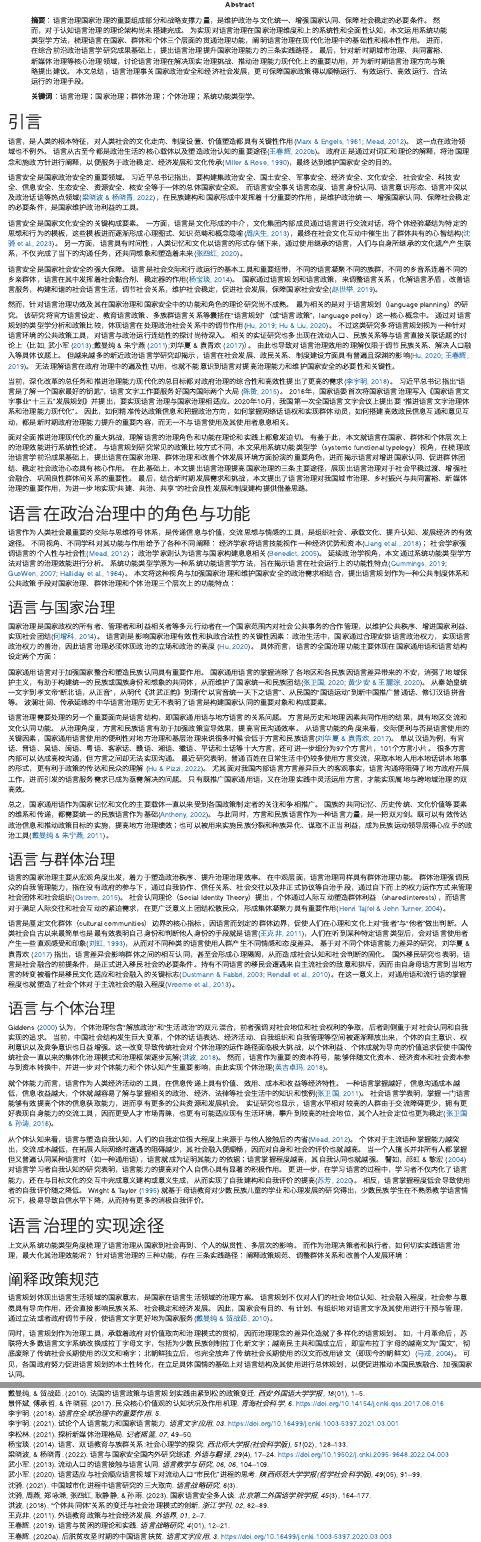
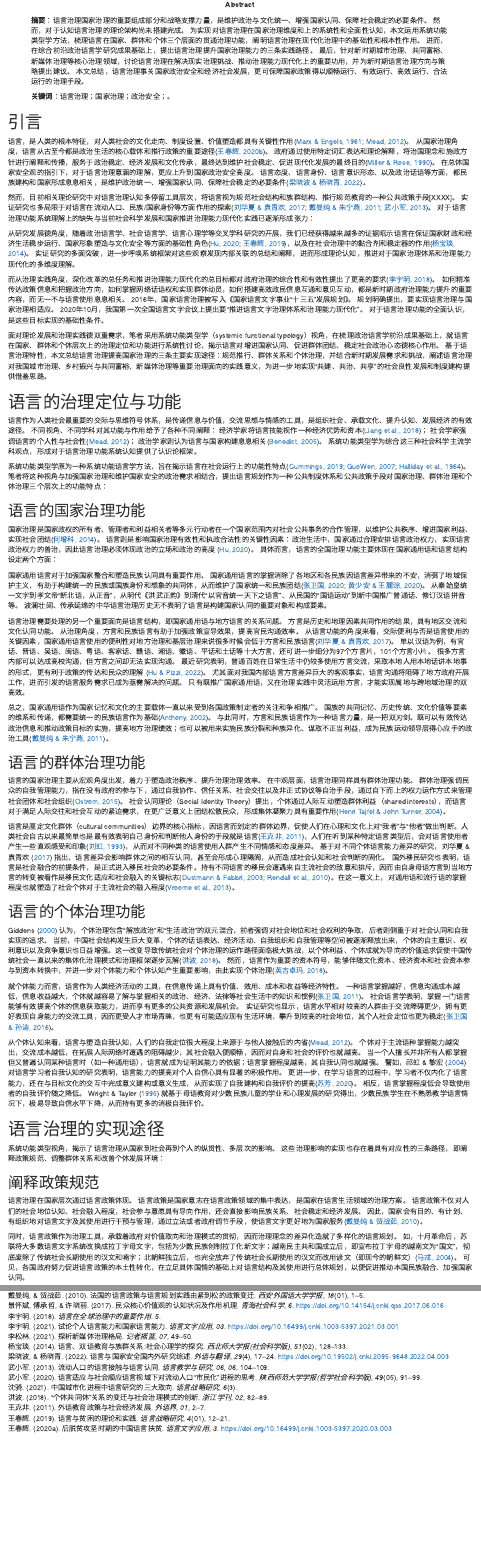
Before and after one commit to Zhumeng-gif/language_governance, an R Markdown document (paper/language_governance.Rmd): the page in a window 1100 px wide, from 130 px down, and a second part further down, joined at a grey line. Rendered offline with R 4.5, knitr and Pandoc, with nearby package versions; drawn as R Markdown's standard HTML page in place of the format the file asks for.

Commit message:
revising a little

```diff
--- a/paper/language_governance.Rmd
+++ b/paper/language_governance.Rmd
@@ -1,5 +1,5 @@
 ---
-title: "以语行治：语言治理在国家治理中的功能与路径研究"
+title: "语言的国家治理功能与路径研究"
 author:
 - 胡悦
 - 朱萌^[胡悦，清华大学政治学系副教授；朱萌，通讯作者，清华大学政治学系硕士研究生。本文为国家自然科学基金委青年项目（72004109）“新型城镇化进程中新老市民身份认同建构的社会心理机制与政策引导路径研究”研究成果。]
@@ -29,69 +29,49 @@ abstract: |
  最后，针对新时期城市治理、共同富裕、新媒体治理等核心治理领域，讨论语言治理在解决现实治理挑战、推动治理能力现代化上的重要功用，并为新时期语言治理方向与策略提出建议。
  本文总结，语言治理事关国家政治安全和经济社会发展，更可保障国家政策得以顺畅运行、有效运行、高效运行、合法运行的治理手段。
 
- **关键词**：语言治理；国家治理；群体治理；个体治理；系统功能类型学。
+ **关键词**：语言治理；国家治理；政治安全；。
 ---
 
 # 引言
 
-<!-- 语言问题为什么是个政治问题 -->
 语言，是人类的根本特征，对人类社会的文化走向、制度设置、价值塑造都具有关键性作用[@MaKeSiEnGeSi1961;@Mead2012]。
-这一点在政治领域也不例外。
-语言从古至今都是政治生活的核心载体以及塑造政治认知的重要途径[@WangChunHui2020a]。
-政府正是通过对词汇和理论的解释，将治国理念和施政方针进行阐释，以便服务于政治稳定、经济发展和文化传承[@MillerRose1990]，最终达到维护国家安全的目的。
+从国家治理角度，语言从古至今都是政治生活的核心载体和推行政策的重要途径[@WangChunHui2020a]。
+政府通过使用特定词汇表达和理论解释，将治国理念和施政方针进行阐释和传播，服务于政治稳定、经济发展和文化传承，最终达到维护社会稳定、促进现代化发展的最终目的[@MillerRose1990]。
+在总体国家安全观的指引下，对于语言治理意涵的理解，更应上升到国家政治安全高度。
+语言态度、语言身份、语言意识形态、以及政治话语等方面，都民族建构和国家形成息息相关，是维护政治统一、增强国家认同、保障社会稳定的必要条件[@LiangXiaoBoYangXiaoQing2022]。
 
-<!-- 语言与国家安全的关系-->
-语言安全是国家政治安全的重要领域。
-习近平总书记指出，要构建集政治安全、国土安全、军事安全、经济安全、文化安全、社会安全、科技安全、信息安全、生态安全、资源安全、核安全等于一体的总体国家安全观。
-而语言安全事关语言态度、语言身份认同、语言意识形态、语言冲突以及政治话语等热点领域[@LiangXiaoBoYangXiaoQing2022]，在民族建构和国家形成中发挥着十分重要的作用，是维护政治统一、增强国家认同、保障社会稳定的必要条件，是国家维护政治利益的工具。
+然而，目前相关理论研究中对语言治理认知多停留工具层次，将语言视为规范社会结构和族群结构、推行规范教育的一种公共政策手段[XXXX]。
+实证研究也多局限于对语言在流动人口、民族/国家身份等方面作用的探索[@WuXiaoJun2013;@DaiManChunZhuNingYan2011;@LiuHuaXiaYuanQingHuan2017]。
+对于语言治理功能系统理解上的缺失与当前社会科学发展和国家推进治理能力现代化实践已逐渐形成张力：
 
-语言安全是国家文化安全的关键构成要素。
-一方面，语言是文化形成的中介，文化集团内部成员通过语言进行交流对话，将个体经验凝结为特定的思想和行为的模板，这些模板进而逐渐形成心理图式、知识范畴和概念隐喻[@ZhouQingSheng2013]，最终在社会文化互动中催生出了群体共有的心智结构[@ShenQiEtAl2023]。
-另一方面，语言具有时间性，人类记忆和文化以语言的形式存储下来，通过使用继承的语言，人们与自身所继承的文化遗产产生联系，不仅完成了当下的沟通任务，还共同想象和塑造着未来[@ZhangSiHong2020]。
+从研究发展德角度，随着政治语言学、社会语言学、语言心理学等交叉学科研究的开展，我们已经获得越来越多的证据昭示语言在保证国家财政和经济生活稳步运行、国家形象塑造与文化安全等方面的基础性角色[@WangChunHui2019a;@Hu2020b]，以及在社会治理中的黏合剂和稳定器的作用[@YangBaoYan2014]。
+实证研究的多面突破，进一步呼唤系统框架对这些观察发现内部关联的总结和阐释，进而形成理论认知，推进对于国家治理体系和治理能力现代化的多维度理解。
 
-语言安全是国家社会安全的强大保障。
-语言是社会交际和行政运行的基本工具和重要纽带，不同的语言凝聚不同的族群，不同的乡音系连着不同的乡亲群体，语言在其中发挥着社会黏合剂、稳定器的作用[@YangBaoYan2014]。
-国家通过语言规划和语言政策，来调整语言关系，化解语言矛盾，改善语言服务，构建和谐的社会语言生活，调节社会关系，维护社会稳定，促进社会发展，保障国家社会安全[@ZhaoShiJu2019]。
+而从治理实践角度，深化改革的总任务和推进治理能力现代化的总目标都对政府治理的综合性和有效性提出了更高的要求[@LiYuMing2018]。
+如何精准传达政策信息和把握政治方向，如何掌握网络话语权和实现群体动员，如何搭建高效政民信息互通和意见互动，都是新时期政府治理能力提升的重要内容，而无一不与语言使用息息相关。
+2016年，国家语言治理被写入《国家语言文字事业“十三五”发展规划》。
+规划明确提出，要实现语言治理与国家治理相适应。
+2020年10月，我国第一次全国语言文字会议上提出要“推进语言文字治理体系和治理能力现代化”。
+对于语言治理功能的全面认识，是这些目标实现的基础性条件。
 
 
-<!-- 现有研究理论不足 -->
-然而，针对语言治理功效及其在国家治理和国家安全中的功能和角色的理论研究尚不成熟。
-最为相关的是对于语言规划（language planning）的研究。
-该研究将官方语言设定、教育语言政策、多族群语言关系等囊括在“语言规划”（或“语言政策”，language policy）这一核心概念中。
-通过对语言规划的类型学分析和政策比较，体现语言在处理政治社会关系中的调节作用[@Hu2019;@HuLiu2020]。
-不过这类研究多将语言规划视为一种针对语言环境的公共政策工具，对语言与政治运行连结性的探讨尚待深入。
-相关的实证研究也多出现在流动人口、民族关系等与语言直接关联话题的讨论上（比如,
-@WuXiaoJun2013;@DaiManChunZhuNingYan2011;@LiuHuaXiaYuanQingHuan2017）。
-由此也导致对语言治理效用的理解仅限于调节民族关系、解决人口融入等具体议题上。
-但越来越多的新近政治语言学研究却揭示，语言在社会发展、政民关系、制度建设方面具有普遍且深渊的影响[@WangChunHui2019a;@Hu2020b]。
-无法理解语言在政府治理中的遍及性功用，也就不能意识到语言对提高治理能力和维护国家安全的必要性和关键性。
-
-<!-- 为什么现在尤其重要 -->
-当前，深化改革的总任务和推进治理能力现代化的总目标都对政府治理的综合性和高效性提出了更高的需求[@LiYuMing2018]。
-习近平总书记指出“语言是了解一个国家最好的钥匙”，语言文字工作要服务好国内国际两个大局 [@ChenZhi2015]。
-2016年，国家语委首次将国家语言治理写入《国家语言文字事业“十三五”发展规划》并提出，要实现语言治理与国家治理相适应。2020年10月，我国第一次全国语言文字会议上提出要 “推进语言文字治理体系和治理能力现代化”。
-因此，如何精准传达政策信息和把握政治方向，如何掌握网络话语权和实现群体动员，如何搭建高效政民信息互通和意见互动，都是新时期政府治理能力提升的重要内容，而无一不与语言使用及其使用者息息相关。
+面对理论发展和治理实践德双重需求，笔者采用系统功能类型学（systemic functional typology）视角，在梳理政治语言学前沿成果基础上，就语言在国家、群体和个体层次上的治理定位和功能进行系统性讨论，揭示语言对增进国家认同、促进群体团结、稳定社会政治心态德核心作用。
+基于语言治理特性，本文总结语言治理提高国家治理的三条主要实现途径：规范推行、群体关系和个体治理，并结合新时期发展需求和挑战，阐述语言治理对我国城市治理、乡村振兴与共同富裕、新媒体治理等重要治理面向的实践意义，为进一步地实现“共建、共治、共享”的社会良性发展和制度建构提供借鉴思路。
 
 
-面对全面推进治理现代化的重大挑战，理解语言的治理角色和功能在理论和实践上都愈发迫切。
-有鉴于此，本文就语言在国家、群体和个体层次上的治理效能进行系统性论述。
-与语言规划研究常见的政策比较方式不同，本文采用系统功能类型学（systemic functional typology）视角，在梳理政治语言学前沿成果基础上，提出语言在国家治理、群体治理和改善个体发展环境方面扮演的重要角色，进而揭示语言对增进国家认同、促进群体团结、稳定社会政治心态具有核心作用。
-在此基础上，本文提出语言治理提高国家治理的三条主要途径，展现出语言治理对于社会平稳过渡、增强社会融合、巩固良性群体间关系的重要性。
-最后，结合新时期发展需求和挑战，本文提出了语言治理对我国城市治理、乡村振兴与共同富裕、新媒体治理的重要作用，为进一步地实现“共建、共治、共享”的社会良性发展和制度建构提供借鉴思路。
-
-
-# 语言在政治治理中的角色与功能
+# 语言的治理定位与功能
 
 语言作为人类社会最重要的交际与思维符号体系，是传递信息与价值，交流思想与情感的工具，是组织社会、承载文化、提升认知、发展经济的有效途径。
 不同视角、不同学科对其功能与作用给予了各种不同阐释：
 经济学家将语言技能视作一种经济优势和资本[@LiangEtAl2018]；
 社会学家强调语言的个人性与社会性[@Mead2012]；
 政治学家则认为语言与国家构建息息相关[@Benedict2005]。
-延续政治学视角，本文通过系统功能类型学方法对语言的治理效能进行分析。
+系统功能类型学为综合这三种社会科学主流学科观点，形成对于语言治理功能系统认知提供了认识论框架。
+
 系统功能类型学原为一种系统功能语言学方法，旨在揭示语言在社会运行上的功能性特点[@HallidayEtAl1964;@Cummings2019;@GuoWen2007]。
- 本文将这种视角与加强国家治理和维护国家安全的政治需求相结合，提出语言规划作为一种公共制度体系和公共政策手段对国家治理、群体治理和个体治理三个层次上的功能特点：
+笔者将这种视角与加强国家治理和维护国家安全的政治需求相结合，提出语言规划作为一种公共制度体系和公共政策手段对国家治理、群体治理和个体治理三个层次上的功能特点：
 
-## 语言与国家治理
+## 语言的国家治理功能
 
 国家治理是国家政权的所有者、管理者和利益相关者等多元行动者在一个国家范围内对社会公共事务的合作管理，以维护公共秩序、增进国家利益、实现社会团结[@HeZengKe2014]。
 语言则是影响国家治理有效性和执政合法性的关键性因素：政治生活中，国家通过合理安排语言政治权力，实现语言政治权力的善治，因此语言治理必须体现政治的立场和政治的高度 [@Hu2020b]。
@@ -114,7 +94,7 @@ abstract: |
 与此同时，方言和民族语言作为一种语言力量，是一把双刃剑。既可以有效传达政治信息和推动政策目标的实施，提高地方治理绩效；也可以被用来实施民族分裂和种族异化、谋取不正当利益，成为民族运动领导层得心应手的政治工具[@DaiManChunZhuNingYan2011]。
 
 
-## 语言与群体治理
+## 语言的群体治理功能
 
 语言的国家治理主要从宏观角度出发，着力于塑造政治秩序、提升治理治理效率。
 在中观层面，语言治理同样具有群体治理功能。
@@ -125,7 +105,7 @@ abstract: |
 基于对不同个体语言能力差异的研究，@LiuHuaXiaYuanQingHuan2017  指出，语言差异会影响群体之间的相互认同，甚至会形成心理隔阂，从而造成社会认知和社会判断的固化。
 国外移民研究也表明，语言是社会融合的前提条件，是正式进入移民社会的必要条件。持有不同语言的移民会遭遇来自主流社会的敌意和排斥，因而由自身母语方言到当地方言的转变被看作是移民文化适应和社会融入的关键标志[@RendallEtAl2010;@DustmannFabbri2003]。在这一意义上，对通用语和流行语的掌握程度也就塑造了社会个体对于主流社会的融入程度[@VroomeEtAl2013]。
 
-## 语言与个体治理
+## 语言的个体治理功能
 
 @Giddens2000 认为，个体治理包含“解放政治”和“生活政治”的双元混合，前者强调对社会地位和社会权利的争取，后者则侧重于对社会认同和自我实现的追求。
 当前，中国社会结构发生巨大变革，个体的话语表达、经济活动、自我组织和自我管理等空间被逐渐释放出来，个体的自主意识、权利意识以及竞争意识也日益增强。这一改变导致传统社会对个体治理的运作路径面临极大挑战，以个体利益、个体成就为导向的价值追求促使中国传统社会一直以来的集体化治理模式和治理框架逐步瓦解[@HongBo2018]。
@@ -143,20 +123,21 @@ abstract: |
 @WrightTaylor1995
 就基于母语教育对少数民族儿童的学业和心理发展的研究得出，少数民族学生在不熟悉教学语言情况下，极易导致自信水平下降，从而持有更多的消极自我评价。
 
+
 # 语言治理的实现途径
 
-上文从系统功能类型角度梳理了语言治理从国家到社会再到、个人的纵贯性、多层次的影响。
-而作为治理决策者和执行者，如何切实实践语言治理，最大化其治理效能呢？
-针对语言治理的三种功能，存在三条实践路径：阐释政策规范、调整群体关系和改善个人发展环境：
+系统功能类型视角，揭示了语言治理从国家到社会再到个人的纵贯性、多层次的影响。
+这些治理影响的实现也存在着具有对应性的三条路径，即阐释政策规范、调整群体关系和改善个体发展环境：
 
 ## 阐释政策规范
 
-语言规划体现出语言生活领域的国家意志，是国家在语言生活领域的治理方案。
-语言规划不仅对人们的社会地位认知、社会融入程度，社会参与意愿具有导向作用，还会直接影响民族关系、社会稳定和经济发展。
+语言治理在国家层次通过语言政策体现。
+语言政策是国家意志在语言政策领域的集中表达，是国家在语言生活领域的治理方案。
+语言政策不仅对人们的社会地位认知、社会融入程度，社会参与意愿具有导向作用，还会直接影响民族关系、社会稳定和经济发展。
 因此，国家会有目的、有计划、有组织地对语言文字及其使用进行干预与管理，通过立法或者政府调节手段，使语言文字更好地为国家服务[@DaiManChunHeZhanRu2010]。
 
-同时，语言规划作为治理工具，承载着政府对价值取向和治理模式的贯彻，因而治理理念的差异化造就了多样化的语言规划。 如，十月革命后，苏联将大多数语言文字系统改换成拉丁字母文字，包括为少数民族创制拉丁化新文字；越南民主共和国成立后，即宣布拉丁字母的越南文为“国文”，彻底废除了传统社会长期使用的汉文和喃字；北朝鲜独立后，也完全放弃了传统社会长期使用的汉文而改用谚文（即现今的朝鲜文）[@MaRong2004a]。
-可见，各国政府努力促进语言规划的本土性转化，在立足具体国情的基础上对语言结构及其使用进行总体规划，以便促进推动本国民族融合、加强国家认同。
+同时，语言政策作为治理工具，承载着政府对价值取向和治理模式的贯彻，因而治理理念的差异化造就了多样化的语言规划。 如，十月革命后，苏联将大多数语言文字系统改换成拉丁字母文字，包括为少数民族创制拉丁化新文字；越南民主共和国成立后，即宣布拉丁字母的越南文为“国文”，彻底废除了传统社会长期使用的汉文和喃字；北朝鲜独立后，也完全放弃了传统社会长期使用的汉文而改用谚文（即现今的朝鲜文）[@MaRong2004a]。
+可见，各国政府努力促进语言政策的本土性转化，在立足具体国情的基础上对语言结构及其使用进行总体规划，以便促进推动本国民族融合、加强国家认同。
 
 不仅如此，传统的政治经济学和族群政治也从政策成本、族群权力、迁移风险等诸多方面探讨过语言规划对族群稳定、经济发展和政策制定的影响，强调语言规划在跨族群社会和国际交往中的作用[@CookLiu2016;@LiuPizzi2018]。
 例如，@Liu2015 根据是否为主体民族语言和是否存在多官方语言两个维度，将语言规划分为四类，发现四种语言政策对国内族群互动、国家对外交往、吸引外资均有重要影响。 这类研究也在实践中得到了证实。 非洲新兴独立国家领导人在构建国家认同和民族意识过程中，十分注重语言规划在族群意识、国家身份、经济发展等多个层面对社会成员政治参与的影响[@Laitin1977]。
```
Also changed, not shown: paper/language_governance.Rmd (2 more changed lines).
